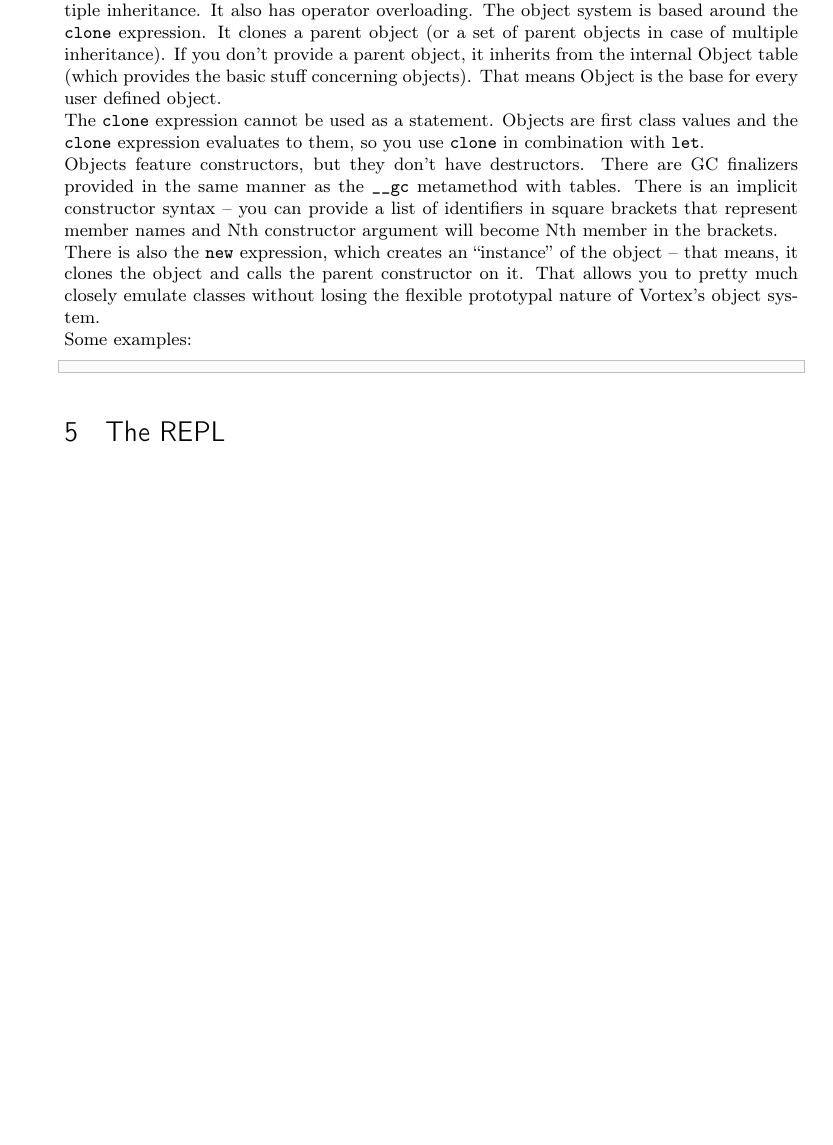
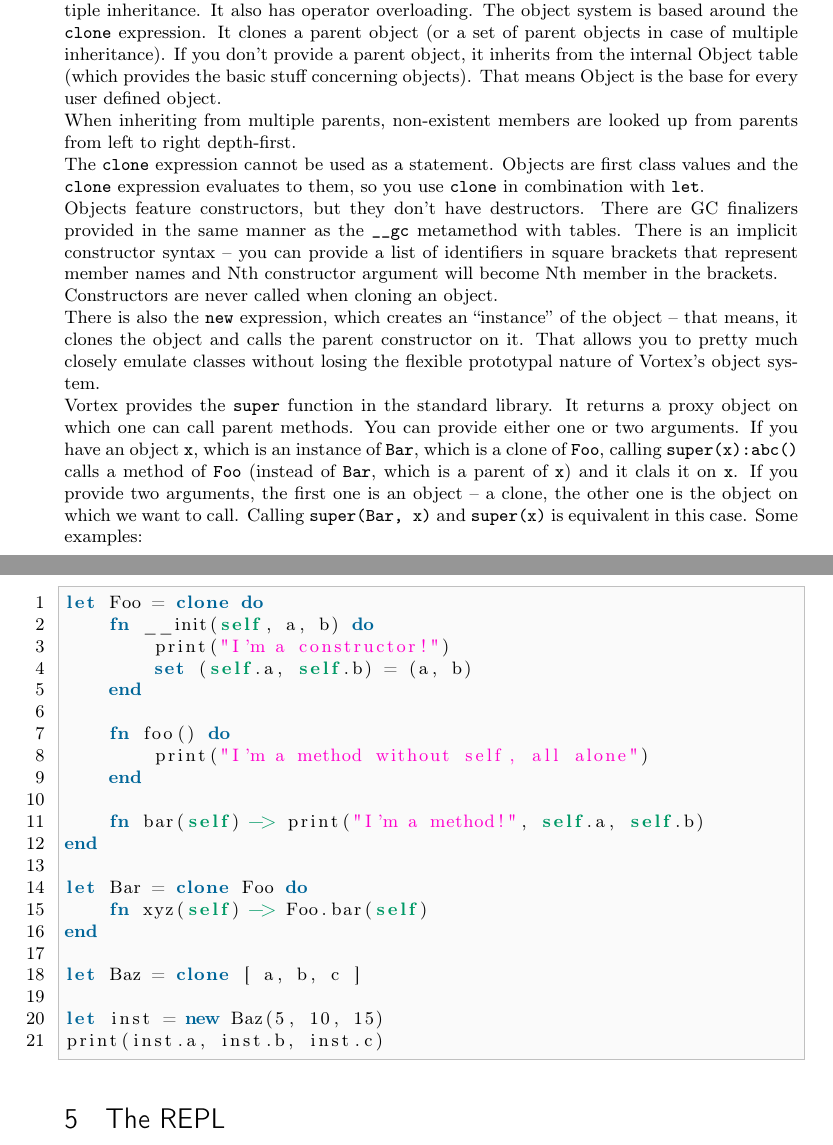
Before and after one commit to apotheon/vortex, a LaTeX document (docs/language_reference.tex): part of page 23 of 26 before the commit and two parts of pages 23 and 24 of 27 after it, the two joined at a grey line, cut so that both start at the same text, the shorter picture padded with empty space. Compiled offline with pdfLaTeX.

Commit message:
Better object documentation

```diff
--- a/docs/language_reference.tex
+++ b/docs/language_reference.tex
@@ -1319,6 +1319,8 @@ system is based around the \verb|clone| expression. It clones a parent object
 provide a parent object, it inherits from the internal Object table (which
 provides the basic stuff concerning objects). That means Object is the base
 for every user defined object.\\
+When inheriting from multiple parents, non-existent members are looked up
+from parents from left to right depth-first.\\
 The \verb|clone| expression cannot be used as a statement. Objects are first
 class values and the \verb|clone| expression evaluates to them, so you use
 \verb|clone| in combination with \verb|let|.\\
@@ -1327,12 +1329,43 @@ finalizers provided in the same manner as the \verb|__gc| metamethod with
 tables. There is an implicit constructor syntax -- you can provide a list
 of identifiers in square brackets that represent member names and Nth
 constructor argument will become Nth member in the brackets.\\
+Constructors are never called when cloning an object.\\
 There is also the \verb|new| expression, which creates an \enquote{instance}
 of the object -- that means, it clones the object and calls the parent
 constructor on it. That allows you to pretty much closely emulate classes
 without losing the flexible prototypal nature of Vortex's object system.\\
+Vortex provides the \verb|super| function in the standard library. It returns
+a proxy object on which one can call parent methods. You can provide either
+one or two arguments. If you have an object \verb|x|, which is an instance of
+\verb|Bar|, which is a clone of \verb|Foo|, calling \verb|super(x):abc()|
+calls a method of \verb|Foo| (instead of \verb|Bar|, which is a parent of
+\verb|x|) and it clals it on \verb|x|. If you provide two arguments, the
+first one is an object -- a clone, the other one is the object on which
+we want to call. Calling \verb|super(Bar, x)| and \verb|super(x)| is equivalent
+in this case.
 Some examples:
 \begin{lstlisting}[language=vortex]
+let Foo = clone do
+    fn __init(self, a, b) do
+        print("I'm a constructor!")
+        set (self.a, self.b) = (a, b)
+    end
+
+    fn foo() do
+        print("I'm a method without self, all alone")
+    end
+
+    fn bar(self) -> print("I'm a method!", self.a, self.b)
+end
+
+let Bar = clone Foo do
+    fn xyz(self) -> Foo.bar(self)
+end
+
+let Baz = clone [ a, b, c ]
+
+let inst = new Baz(5, 10, 15)
+print(inst.a, inst.b, inst.c)
 \end{lstlisting}
 
 \section{The REPL}
```
